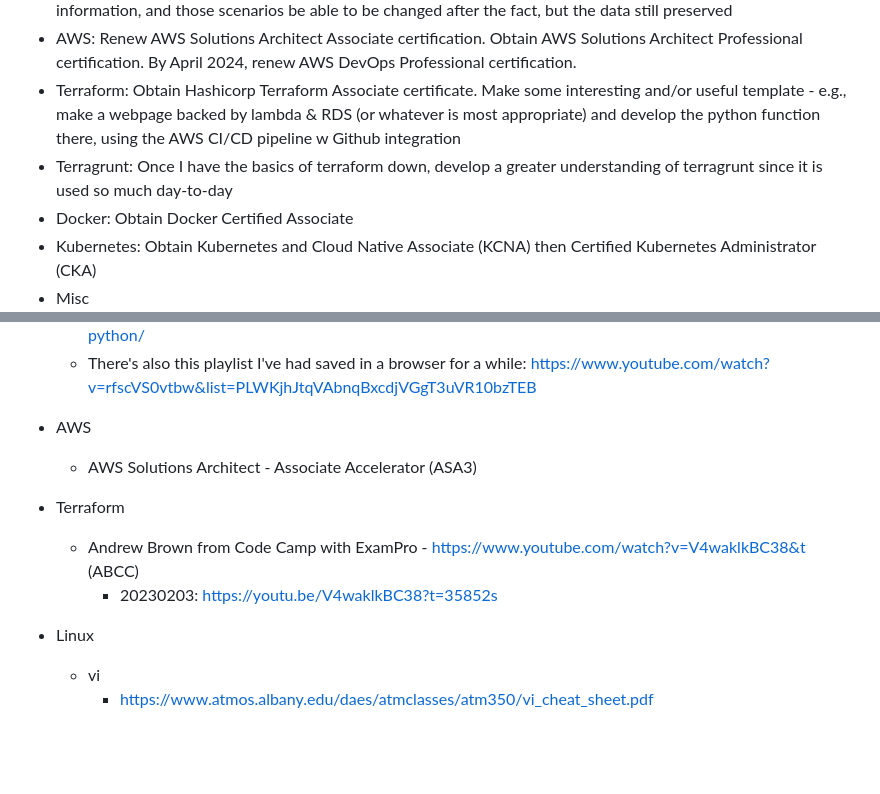
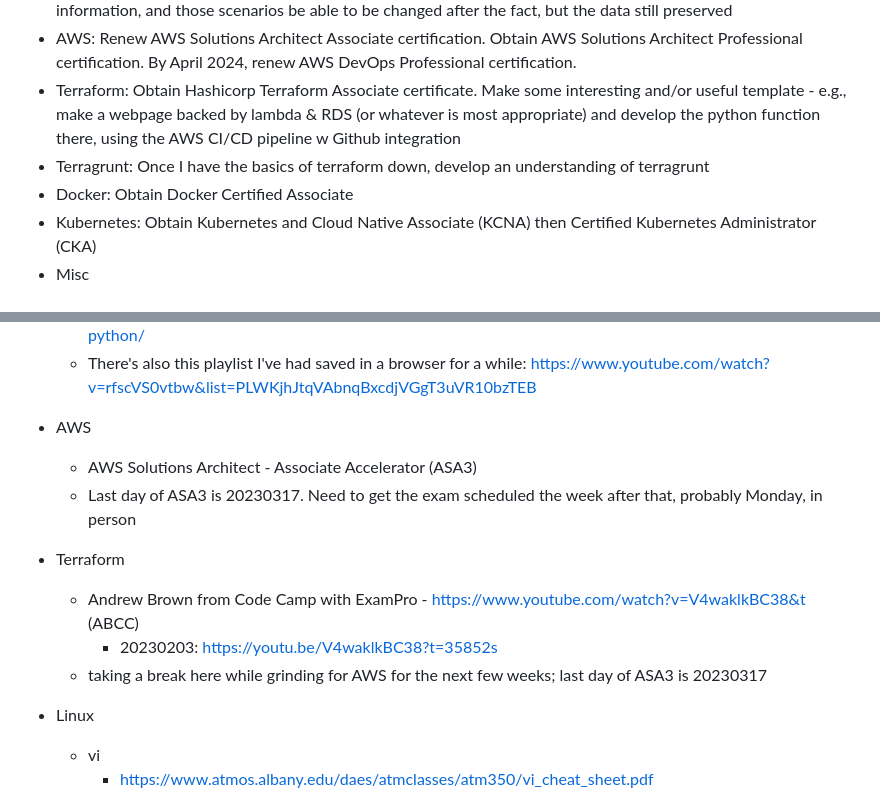
Before and after one commit to jamesdcheney0/continuing-education, a Markdown page: README.md, 2 parts joined by grey strips. Rendered like a GitHub page; blank space fills up the shorter version.

Commit message:
noted timing of ASA3 & pause on terraform

```diff
--- a/README.md
+++ b/README.md
@@ -15,7 +15,7 @@ Develop the following skills for approximately 1000 hours
 - Python: Develop a GUI-based program that can be used for tracking my personal FIRE stats. Instead of using a amalgamation of online calculators and excel sheets, develop something that would record and track FIRE progress, investment account balances, calculate interest return, allow for scenarios to be generated based on information, and those scenarios be able to be changed after the fact, but the data still preserved
 - AWS: Renew AWS Solutions Architect Associate certification. Obtain AWS Solutions Architect Professional certification. By April 2024, renew AWS DevOps Professional certification.
 - Terraform: Obtain Hashicorp Terraform Associate certificate. Make some interesting and/or useful template - e.g., make a webpage backed by lambda & RDS (or whatever is most appropriate) and develop the python function there, using the AWS CI/CD pipeline w Github integration
-- Terragrunt: Once I have the basics of terraform down, develop a greater understanding of terragrunt since it is used so much day-to-day
+- Terragrunt: Once I have the basics of terraform down, develop an understanding of terragrunt
 - Docker: Obtain Docker Certified Associate
 - Kubernetes: Obtain Kubernetes and Cloud Native Associate (KCNA) then Certified Kubernetes Administrator (CKA)
 - Misc
@@ -35,10 +35,12 @@ Develop the following skills for approximately 1000 hours
 
 - AWS
     - AWS Solutions Architect - Associate Accelerator (ASA3)
+    - Last day of ASA3 is 20230317. Need to get the exam scheduled the week after that, probably Monday, in person
 
 - Terraform
     - Andrew Brown from Code Camp with ExamPro - https://www.youtube.com/watch?v=V4waklkBC38&t (ABCC)
         - 20230203: https://youtu.be/V4waklkBC38?t=35852s
+    - taking a break here while grinding for AWS for the next few weeks; last day of ASA3 is 20230317
 
 - Linux
     - vi
```
